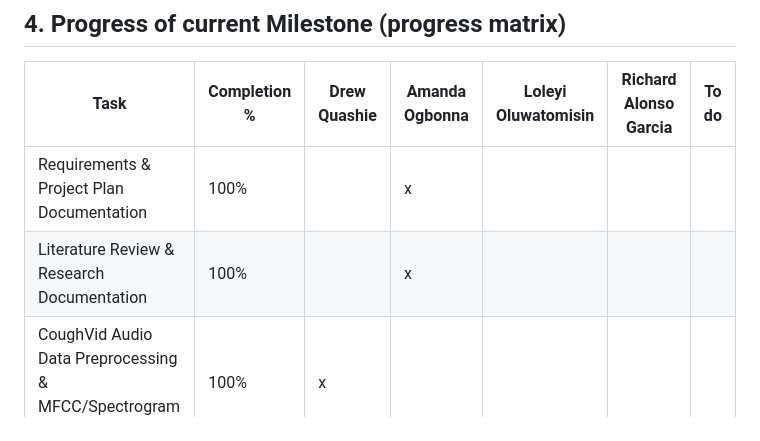
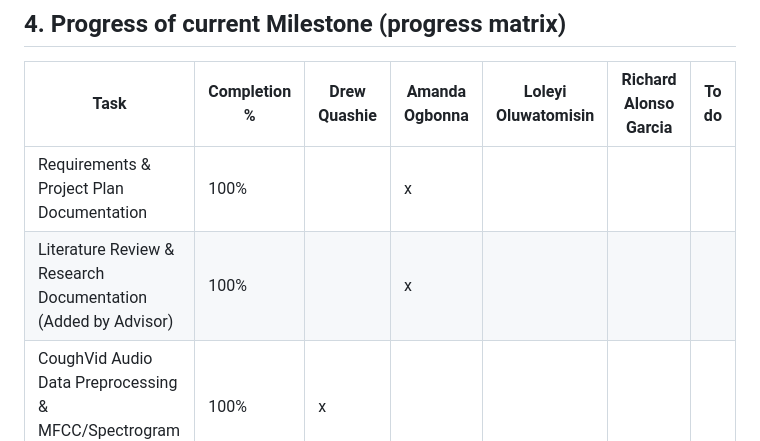
Before and after one commit to loafthecomputerphile/Senior_Design, a Markdown page: milestone1_evaluation.md, the part around the change. Drawn GitHub-style.

```diff
--- a/milestone1_evaluation.md
+++ b/milestone1_evaluation.md
@@ -33,7 +33,7 @@ Dr. Zahra Nematzadeh (znematzadeh@fit.edu) — Faculty Advisor, Florida Tech
 | Task | Completion % | Drew Quashie | Amanda Ogbonna | Loleyi Oluwatomisin | Richard Alonso Garcia | To do |
 | --- | --- | --- | --- | --- | --- | --- |
 | Requirements & Project Plan Documentation | 100% |  | x |  |  |  |
-| Literature Review & Research Documentation | 100% |  | x |  |  |  |
+| Literature Review & Research Documentation (Added by Advisor) | 100% |  | x |  |  |  |
 | CoughVid Audio Data Preprocessing & MFCC/Spectrogram Pipeline | 100% | x |  |  |  |  |
 | Audio Augmentation Pipeline (Noise, Pitch & Time Shifts) | 100% | x |  |  |  |  |
 | Baseline PyTorch CNN Architecture Development | 100% |  |  | x |  |  |
```
